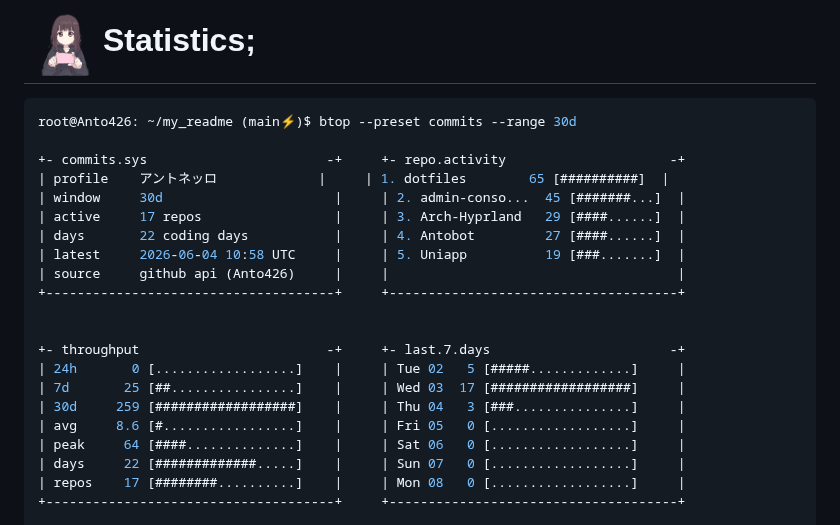
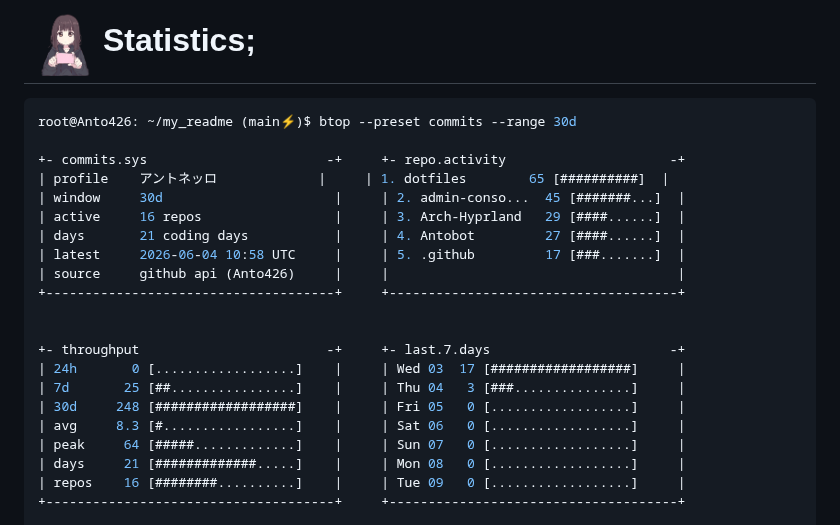
Before and after one commit to Anto426/Anto426, a Markdown page: README.md, the part around one of its changes. Drawn GitHub-style.

Commit message:
docs: update profile commit stats

```diff
--- a/README.md
+++ b/README.md
@@ -73,20 +73,20 @@ root@Anto426: ~/my_readme (main⚡)$ btop --preset commits --range 30d
 +- commits.sys                       -+     +- repo.activity                     -+
 | profile    アントネッロ             |     | 1. dotfiles        65 [##########]  |
 | window     30d                      |     | 2. admin-conso...  45 [#######...]  |
-| active     17 repos                 |     | 3. Arch-Hyprland   29 [####......]  |
-| days       22 coding days           |     | 4. Antobot         27 [####......]  |
-| latest     2026-06-04 10:58 UTC     |     | 5. Uniapp          19 [###.......]  |
+| active     16 repos                 |     | 3. Arch-Hyprland   29 [####......]  |
+| days       21 coding days           |     | 4. Antobot         27 [####......]  |
+| latest     2026-06-04 10:58 UTC     |     | 5. .github         17 [###.......]  |
 | source     github api (Anto426)     |     |                                     |
 +-------------------------------------+     +-------------------------------------+
 
 
 +- throughput                        -+     +- last.7.days                       -+
-| 24h       0 [..................]    |     | Tue 02   5 [#####.............]     |
-| 7d       25 [##................]    |     | Wed 03  17 [##################]     |
-| 30d     259 [##################]    |     | Thu 04   3 [###...............]     |
-| avg     8.6 [#.................]    |     | Fri 05   0 [..................]     |
-| peak     64 [####..............]    |     | Sat 06   0 [..................]     |
-| days     22 [#############.....]    |     | Sun 07   0 [..................]     |
-| repos    17 [########..........]    |     | Mon 08   0 [..................]     |
+| 24h       0 [..................]    |     | Wed 03  17 [##################]     |
+| 7d       25 [##................]    |     | Thu 04   3 [###...............]     |
+| 30d     248 [##################]    |     | Fri 05   0 [..................]     |
+| avg     8.3 [#.................]    |     | Sat 06   0 [..................]     |
+| peak     64 [#####.............]    |     | Sun 07   0 [..................]     |
+| days     21 [#############.....]    |     | Mon 08   0 [..................]     |
+| repos    16 [########..........]    |     | Tue 09   0 [..................]     |
 +-------------------------------------+     +-------------------------------------+
 
```
Also changed, not shown: other parts of README.md (+1 -1 lines).
